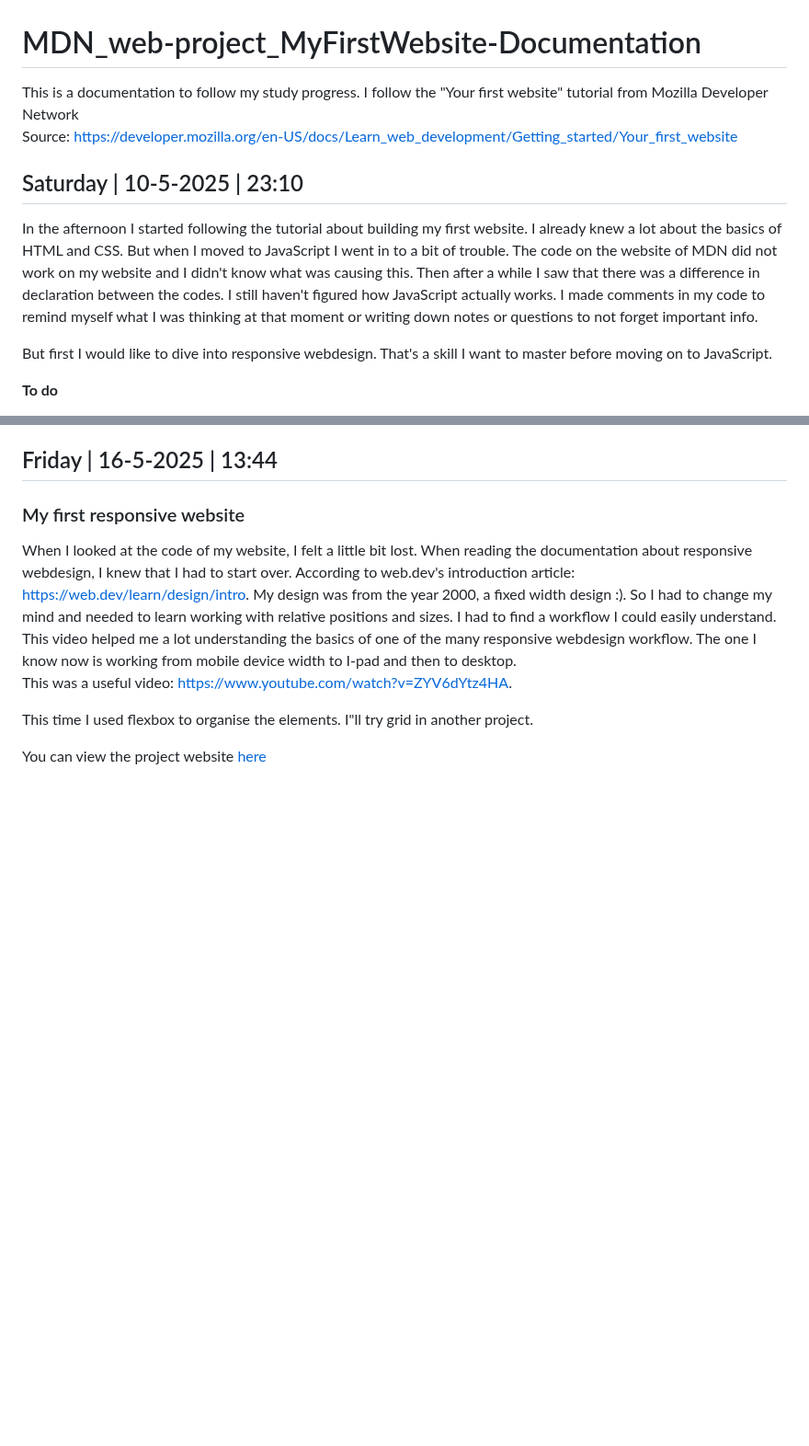
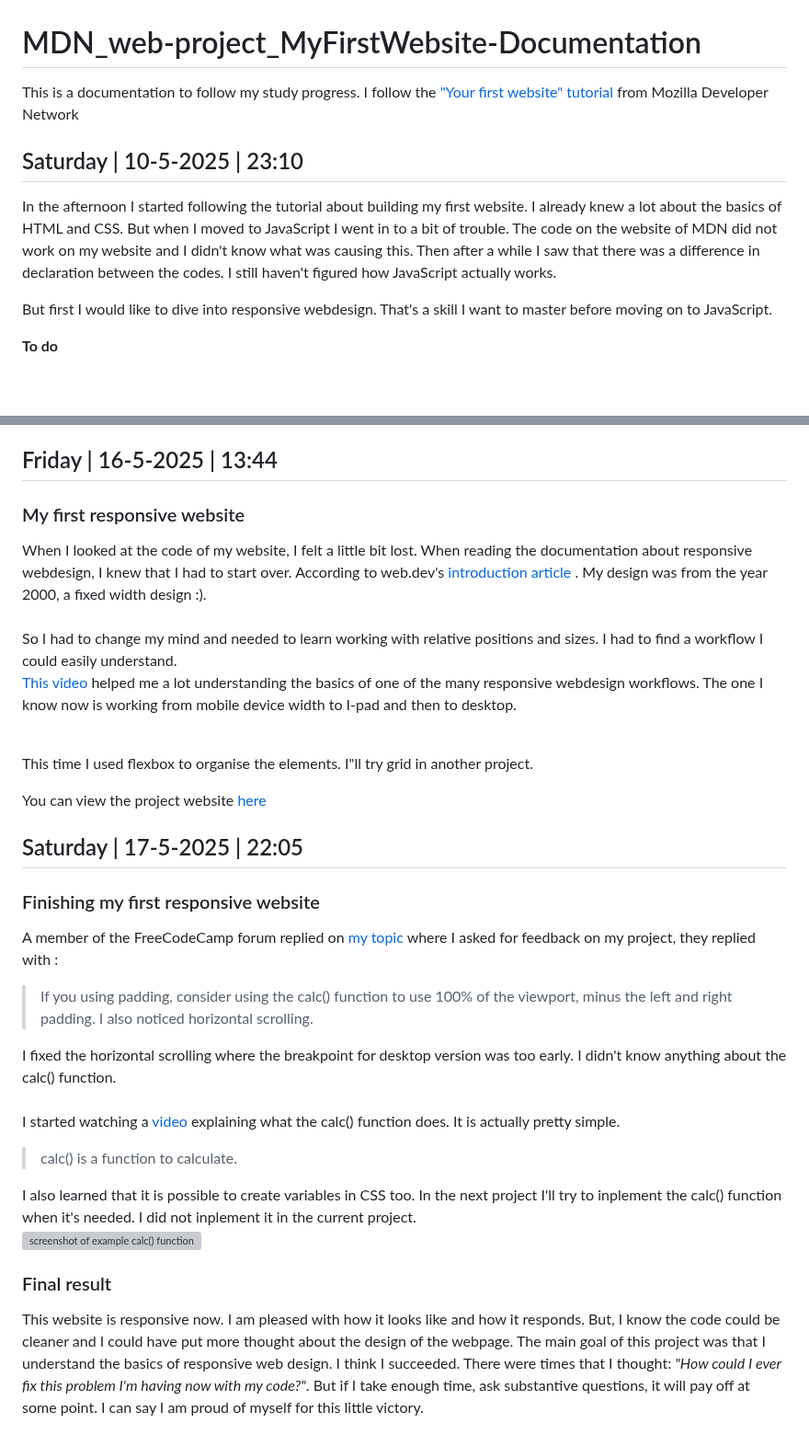
Before and after one commit to WhitneyWassenaar/ResponsiveWebDesign_Documentation_Project_1, a Markdown page: README.md, 2 parts joined by grey strips. Shown at 92% size. Drawn GitHub-style; blank space fills up the shorter version; grey boxes are pictures that could not be loaded.

```diff
--- a/README.md
+++ b/README.md
@@ -1,10 +1,10 @@
 # MDN_web-project_MyFirstWebsite-Documentation
 This is a documentation to follow my study progress.
-I follow the "Your first website" tutorial from Mozilla Developer Network <br>
-Source: https://developer.mozilla.org/en-US/docs/Learn_web_development/Getting_started/Your_first_website
+I follow the <a href="https://developer.mozilla.org/en-US/docs/Learn_web_development/Getting_started/Your_first_website">"Your first website" tutorial</a> from Mozilla Developer Network <br>
+
 
 ## Saturday | 10-5-2025 | 23:10
-In the afternoon I started following the tutorial about building my first website. I already knew a lot about the basics of HTML and CSS. But when I moved to JavaScript I went in to a bit of trouble. The code on the website of MDN did not work on my website and I didn't know what was causing this. Then after a while I saw that there was a difference in declaration between the codes. I still haven't figured how JavaScript actually works. I made comments in my code to remind myself what I was thinking at that moment or writing down notes or questions to not forget important info.
+In the afternoon I started following the tutorial about building my first website. I already knew a lot about the basics of HTML and CSS. But when I moved to JavaScript I went in to a bit of trouble. The code on the website of MDN did not work on my website and I didn't know what was causing this. Then after a while I saw that there was a difference in declaration between the codes. I still haven't figured how JavaScript actually works.
 
 But first I would like to dive into responsive webdesign. That's a skill I want to master before moving on to JavaScript.
 
@@ -69,8 +69,24 @@ This is the part I have to invest more time in understanding the basics of flexb
 
 ## Friday | 16-5-2025 | 13:44
 ### My first responsive website
-When I looked at the code of my website, I felt a little bit lost. When reading the documentation about responsive webdesign, I knew that I had to start over. According to web.dev's introduction article: https://web.dev/learn/design/intro. My design was from the year 2000, a fixed width design :). So I had to change my mind and needed to learn working with relative positions and sizes. I had to find a workflow I could easily understand. This video helped me a lot understanding the basics of one of the many responsive webdesign workflow. The one I know now is working from mobile device width to I-pad and then to desktop. <br>This was a useful video: https://www.youtube.com/watch?v=ZYV6dYtz4HA.
+When I looked at the code of my website, I felt a little bit lost. When reading the documentation about responsive webdesign, I knew that I had to start over. According to web.dev's <a href="https://web.dev/learn/design/intro">introduction article</a> . My design was from the year 2000, a fixed width design :). <br><br>So I had to change my mind and needed to learn working with relative positions and sizes. I had to find a workflow I could easily understand. <br> <a href="https://www.youtube.com/watch?v=ZYV6dYtz4HA">This video</a> helped me a lot understanding the basics of one of the many responsive webdesign workflows. The one I know now is working from mobile device width to I-pad and then to desktop. <br><br>
 
 This time I used flexbox to organise the elements. I"ll try grid in another project.
 
 You can view the project website <a href="https://codepen.io/Wassenaar/full/raaRKxx">here</a>
+
+## Saturday | 17-5-2025 | 22:05
+### Finishing my first responsive website
+A member of the FreeCodeCamp forum replied on <a href="https://forum.freecodecamp.org/t/need-feedback-for-my-project/747401">my topic</a> where I asked for feedback on my project, they replied with :
+>If you using padding, consider using the calc() function to use 100% of the viewport, minus the left and right padding. I also noticed horizontal scrolling.
+
+I fixed the horizontal scrolling where the breakpoint for desktop version was too early. I didn't know anything about the calc() function. <br><br>I started watching a <a href="https://www.youtube.com/watch?v=x7EWFoRzAkk">video</a> explaining what the calc() function does.  It is actually pretty simple.
+>calc() is a function to calculate.
+
+I also learned that it is possible to create variables in CSS too. In the next project I'll try to inplement the calc() function when it's needed. I did not inplement it in the current project. <br>
+<img src="https://global.discourse-cdn.com/freecodecamp/original/4X/7/a/3/7a379255e98877ed36ec43c098ed2037e6f3a31c.png" alt="screenshot of example calc() function">
+
+### Final result
+This website is responsive now. I am pleased with how it looks like and how it responds. But, I know the code could be cleaner and I could have put more thought about the design of the webpage. The main goal of this project was that I understand the basics of responsive web design. I think I succeeded. There were times that I thought: <i>"How could I ever fix this problem I'm having now with my code?"</i>. But if I take enough time, ask substantive questions, it will pay off at some point. I can say I am proud of myself for this little victory. <br><br>
+
+
```
Also changed, not shown: other parts of README.md (+8 -0 lines).
